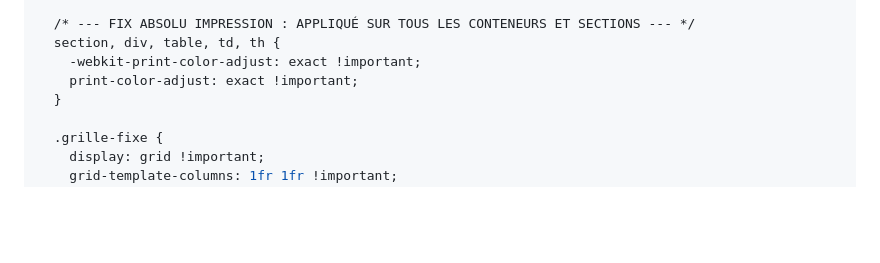
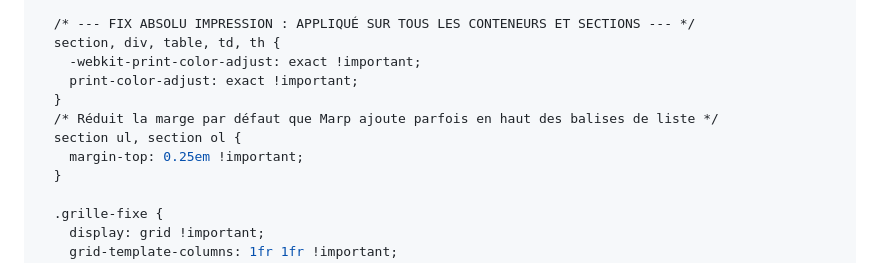
Before and after one commit to LilibonomeLLA/Prez, a Markdown page: Tailwind.md, the part around the change. Drawn GitHub-style; blank space fills up the shorter version.

Commit message:
Reduce default margin pour la frise
Adjust margin for list elements in sections

```diff
--- a/Tailwind.md
+++ b/Tailwind.md
@@ -33,6 +33,10 @@ style: |
   section, div, table, td, th {
     -webkit-print-color-adjust: exact !important;
     print-color-adjust: exact !important;
+  }
+  /* Réduit la marge par défaut que Marp ajoute parfois en haut des balises de liste */
+  section ul, section ol {
+    margin-top: 0.25em !important;
   }
 
   .grille-fixe {
```
